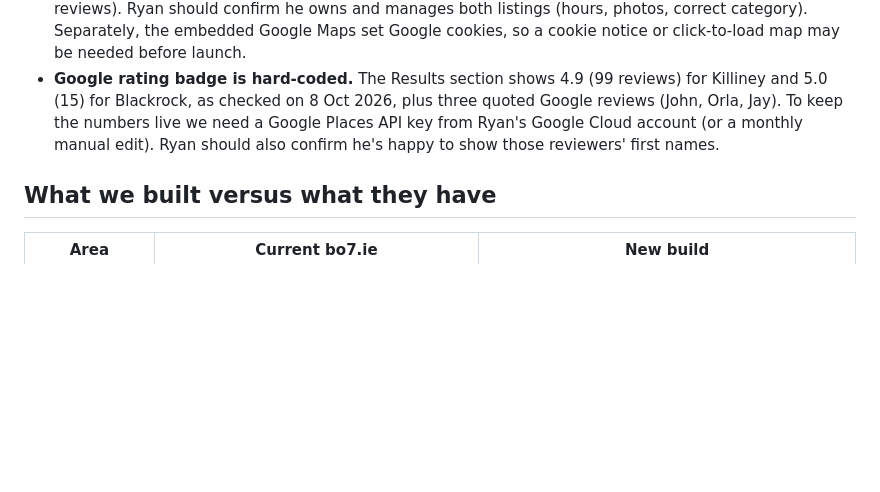
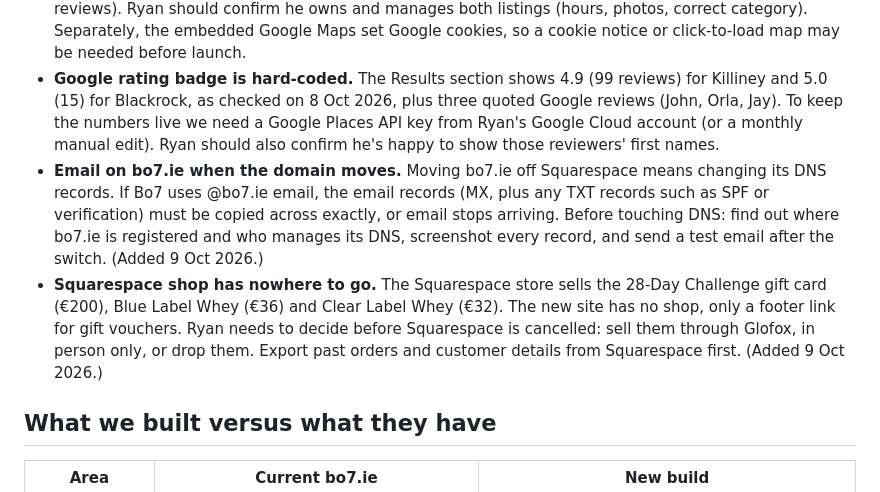
Before and after one commit to dowling-home/bo7-site, a Markdown page: HANDOVER-NOTES.md, the part around the change. Rendered like a GitHub page; blank space fills up the shorter version.

Commit message:
Handover notes: email DNS risk and Squarespace shop decision for the domain move
Co-Authored-By: Claude Opus 5.5 <noreply@anthropic.com>

```diff
--- a/HANDOVER-NOTES.md
+++ b/HANDOVER-NOTES.md
@@ -15,6 +15,8 @@ Running list of things found while rebuilding bo7.ie, to go through with Ryan at
 - **Blackrock has no map pin or footer address** on the current site.
 - **Google Business Profile and map cookies.** Both locations appear to have Google Business Profile listings: the embedded maps (Locations section) show the business pin, name and reviews for "Bo7 Gym" at Blackrock Village Shopping Centre (5.0 stars, 15 reviews) and "Bo7" at 4 Military Road (4.9 stars, 99 reviews). Ryan should confirm he owns and manages both listings (hours, photos, correct category). Separately, the embedded Google Maps set Google cookies, so a cookie notice or click-to-load map may be needed before launch.
 - **Google rating badge is hard-coded.** The Results section shows 4.9 (99 reviews) for Killiney and 5.0 (15) for Blackrock, as checked on 8 Oct 2026, plus three quoted Google reviews (John, Orla, Jay). To keep the numbers live we need a Google Places API key from Ryan's Google Cloud account (or a monthly manual edit). Ryan should also confirm he's happy to show those reviewers' first names.
+- **Email on bo7.ie when the domain moves.** Moving bo7.ie off Squarespace means changing its DNS records. If Bo7 uses @bo7.ie email, the email records (MX, plus any TXT records such as SPF or verification) must be copied across exactly, or email stops arriving. Before touching DNS: find out where bo7.ie is registered and who manages its DNS, screenshot every record, and send a test email after the switch. (Added 9 Oct 2026.)
+- **Squarespace shop has nowhere to go.** The Squarespace store sells the 28-Day Challenge gift card (€200), Blue Label Whey (€36) and Clear Label Whey (€32). The new site has no shop, only a footer link for gift vouchers. Ryan needs to decide before Squarespace is cancelled: sell them through Glofox, in person only, or drop them. Export past orders and customer details from Squarespace first. (Added 9 Oct 2026.)
 
 ## What we built versus what they have
 
```
